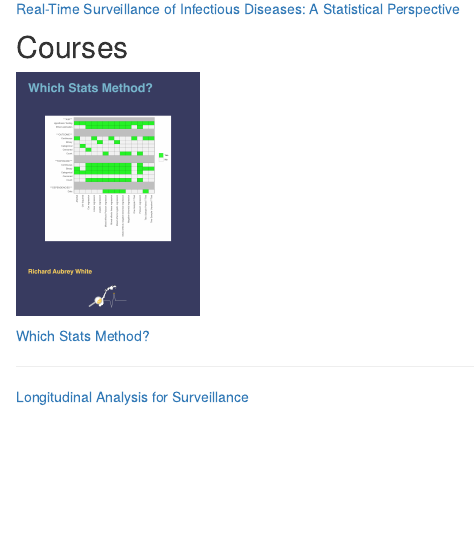
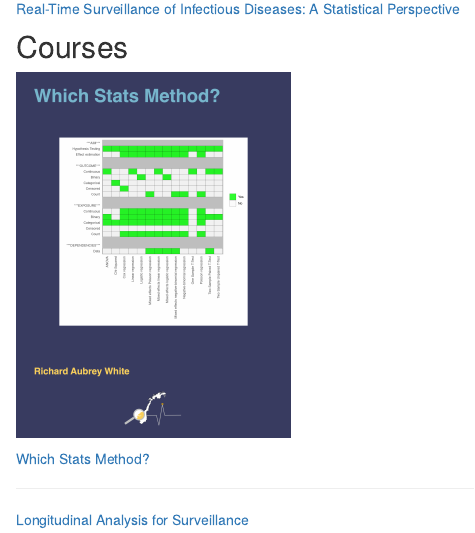
Before and after one commit to sykdomspulsen-org/sykdomspulsen-org.github.io, an R Markdown document (learning.Rmd): the page in a window 1100 px wide, from 560 px down. Rendered offline with R 4.5, knitr and Pandoc, with nearby package versions; drawn as R Markdown's standard HTML page in place of the format the file asks for.

Commit message:
Small fix

````diff
--- a/learning.Rmd
+++ b/learning.Rmd
@@ -18,7 +18,7 @@ knitr::include_graphics("learning/real-time-surveillance-of-infectious-diseases-
 
 ## Courses
 
-```{r, layout="l-body", out.width = "20%"}
+```{r, layout="l-body", out.width = "30%"}
 knitr::include_graphics("learning/which-stats-method.png")
 ```
 
````
